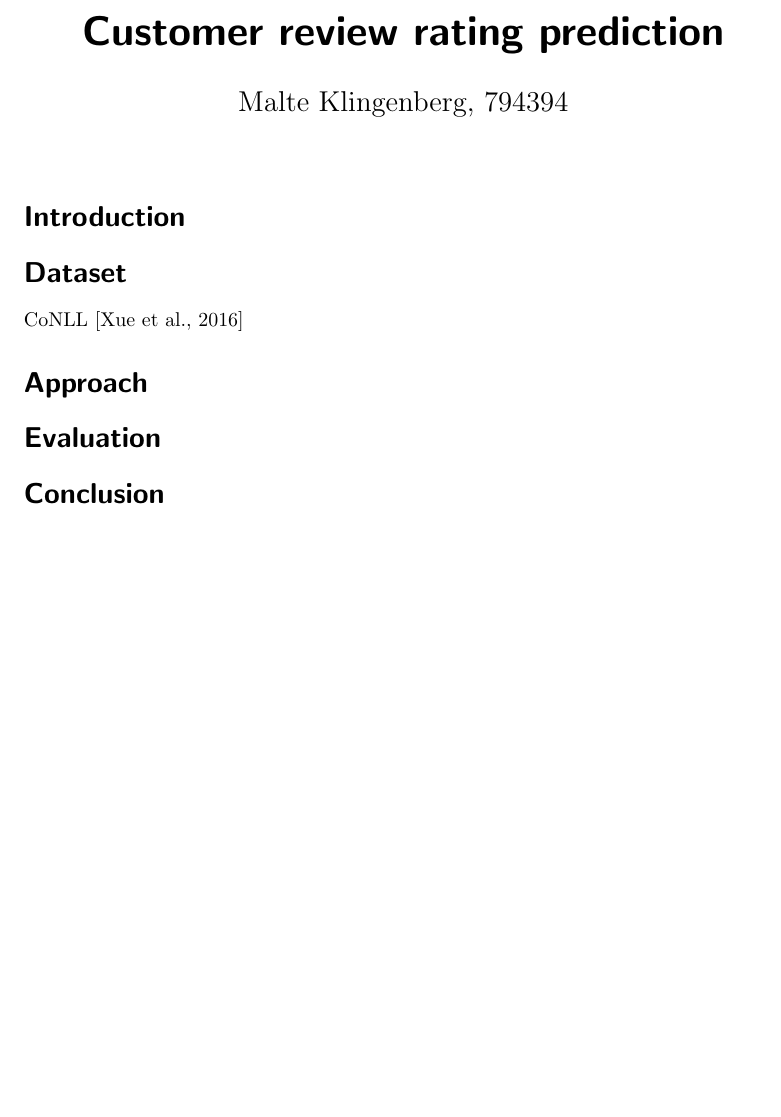
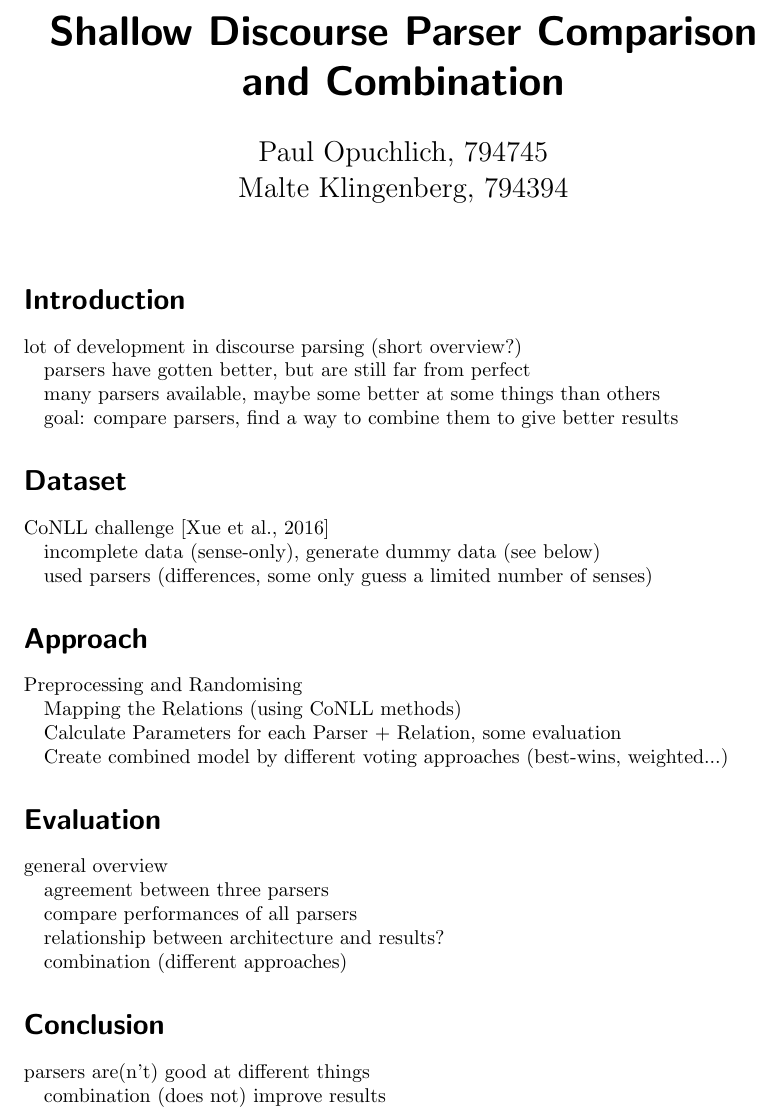
Before and after one commit to PaulOpu/PM_ShallowDiscourseParsing, a LaTeX document (Paper/projectreport.tex): part of page 1 of 2, cut at the place of the change, the shorter picture padded with empty space. Compiled offline with pdfLaTeX.

Commit message:
add fine structure

```diff
--- a/Paper/projectreport.tex
+++ b/Paper/projectreport.tex
@@ -15,23 +15,50 @@
 \DeclareMathOperator{\sgn}{sgn}
 
 
-\author{Malte Klingenberg, 794394}
-\title{Customer review rating prediction}
+\author{Paul Opuchlich, 794745\\Malte Klingenberg, 794394}
+\title{Shallow Discourse Parser Comparison and Combination}
 \date{}
 \begin{document}
 \pagenumbering{gobble}
 \maketitle
 
 \section*{Introduction}
+lot of development in discourse parsing (short overview?)
 
+parsers have gotten better, but are still far from perfect
+
+many parsers available, maybe some better at some things than others
+
+goal: compare parsers, find a way to combine them to give better results
 \section*{Dataset}
-CoNLL \cite{xue2016conll}
+CoNLL challenge \cite{xue2016conll}
+
+incomplete data (sense-only), generate dummy data (see below)
+
+used parsers (differences, some only guess a limited number of senses)
 \section*{Approach}
+Preprocessing and Randomising
 
+Mapping the Relations (using CoNLL methods)
+
+Calculate Parameters for each Parser + Relation, some evaluation
+
+Create combined model by different voting approaches (best-wins, weighted...)
 \section*{Evaluation}
+general overview
+
+agreement between three parsers
+
+compare performances of all parsers
+
+relationship between architecture and results?
+
+combination (different approaches)
 
 \section*{Conclusion}
+parsers are(n't) good at different things
 
+combination (does not) improve results
 
 \pagebreak
 \bibliography{projectreport}
```
Also changed, not shown: Paper/projectreport.pdf.
